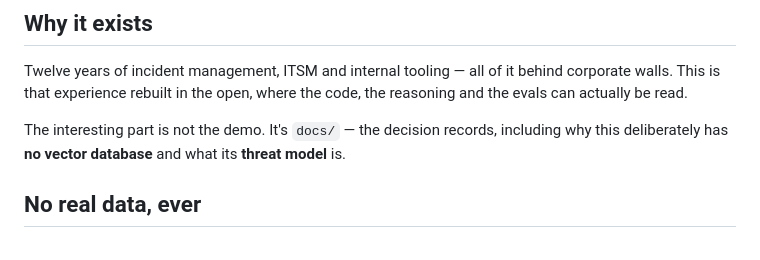
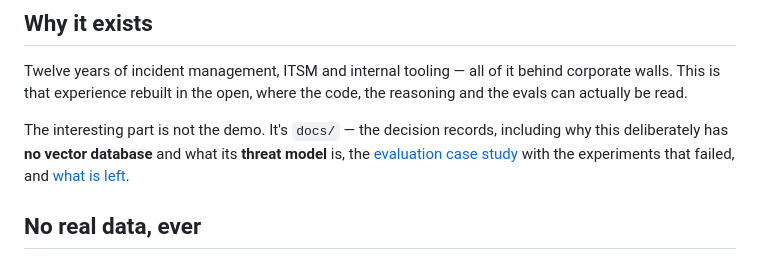
Before and after one commit to dzuritaa/triage-lab-showcase, a Markdown page: README.md, the part around the change. Rendered like a GitHub page.

```diff
--- a/README.md
+++ b/README.md
@@ -40,7 +40,8 @@ reasoning and the evals can actually be read.
 
 The interesting part is not the demo. It's `docs/` — the decision records,
 including why this deliberately has **no vector database** and what its
-**threat model** is.
+**threat model** is, the [evaluation case study](docs/CASE_STUDY.md) with the
+experiments that failed, and [what is left](docs/PLAN.md).
 
 ## No real data, ever
 
```
Also changed, not shown: docs/PLAN.md (added, +152 -0 lines).
